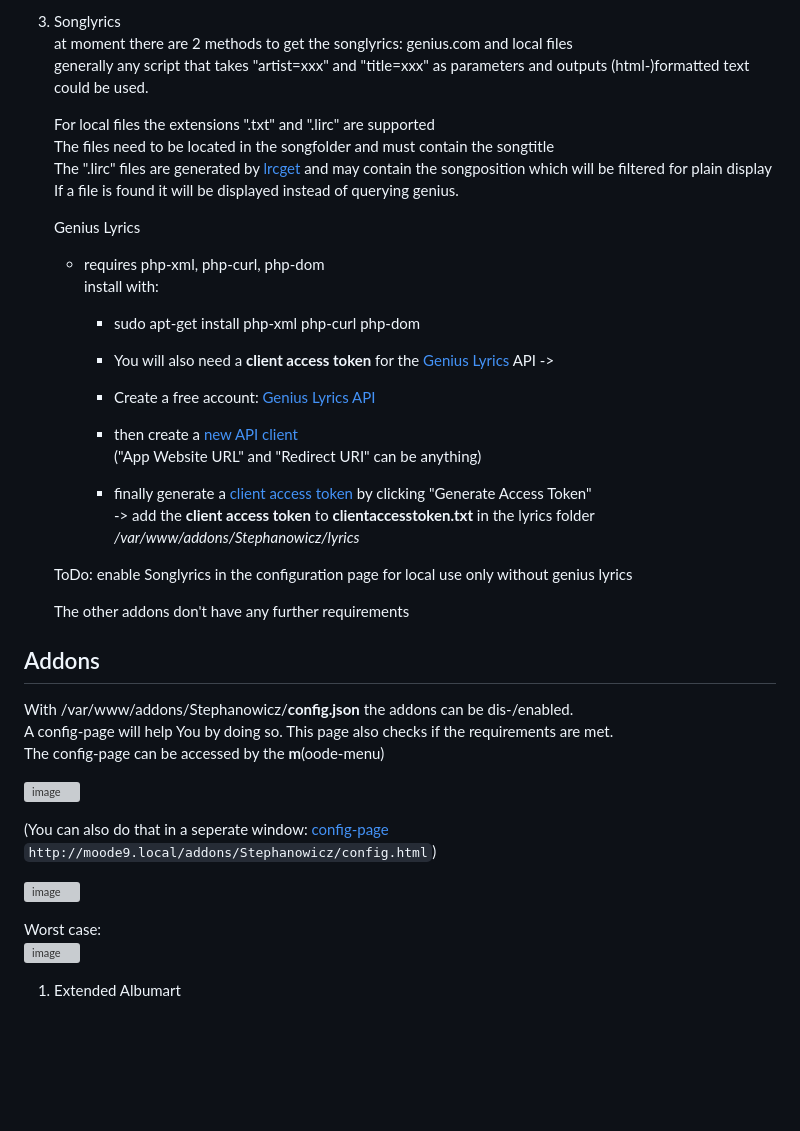
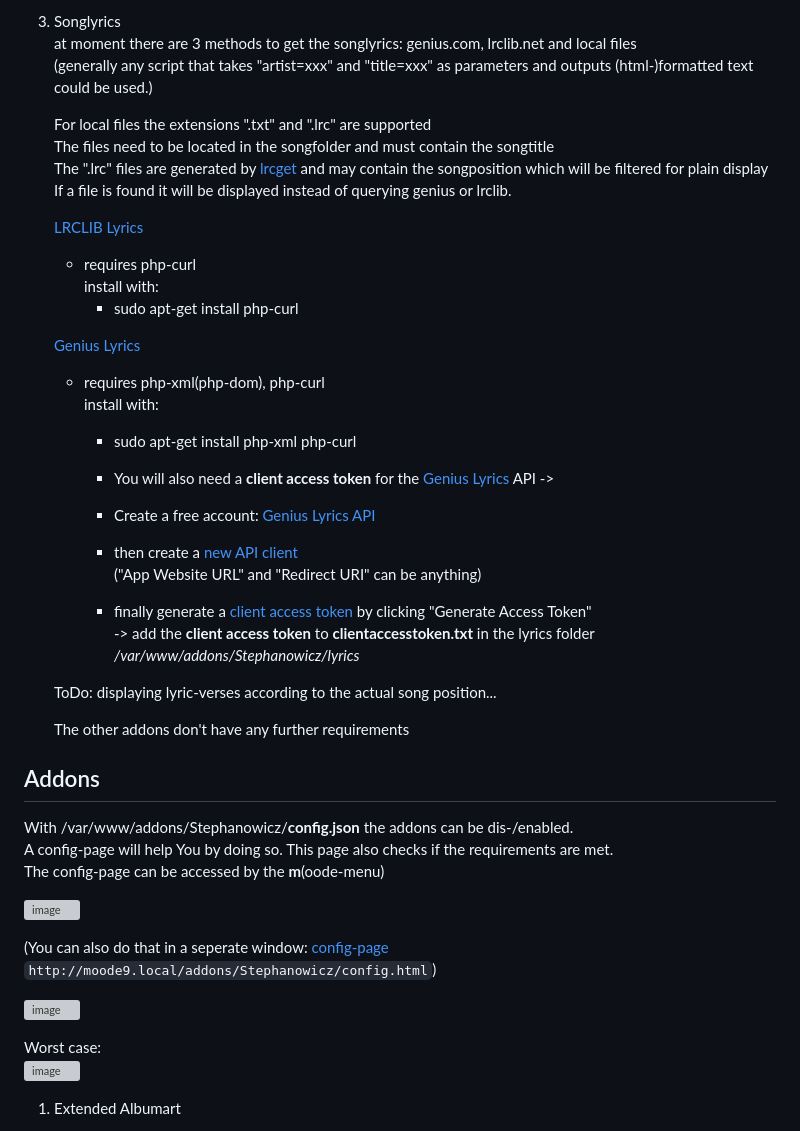
Before and after one commit to Stephanowicz/moOde-audioplayer-addons, a Markdown page: README.md, the part around the change printed below. Drawn GitHub-style; blank space fills up the shorter version; grey boxes are pictures that could not be loaded.

Commit message:
Update README.md
Added lrc-lib lyrics

```diff
--- a/README.md
+++ b/README.md
@@ -68,18 +68,23 @@ after this add `<script src="addons/addons.js?t=1729607710734" defer></script>`
       		-> sudo chmod 755 /usr/local/bin/youtube-dl
 
 4. Songlyrics
-	at moment there are 2 methods to get the songlyrics: genius.com and local files
- 	generally any script that takes "artist=xxx" and "title=xxx" as parameters and outputs (html-)formatted text could be used.
+	at moment there are 3 methods to get the songlyrics: genius.com, lrclib.net and local files
+ 	(generally any script that takes "artist=xxx" and "title=xxx" as parameters and outputs (html-)formatted text could be used.)
 
- 	For local files the extensions ".txt" and ".lirc" are supported
+ 	For local files the extensions ".txt" and ".lrc" are supported
 	The files need to be located in the songfolder and must contain the songtitle
-	The ".lirc" files are generated by [lrcget](https://github.com/tranxuanthang/lrcget/tree/main) and may contain the songposition which will be filtered for plain display
-	If a file is found it will be displayed instead of querying genius.
+	The ".lrc" files are generated by [lrcget](https://github.com/tranxuanthang/lrcget/tree/main) and may contain the songposition which will be filtered for plain display
+	If a file is found it will be displayed instead of querying genius or lrclib.
 
-	Genius Lyrics
-	- requires php-xml, php-curl, php-dom
+	[LRCLIB Lyrics](https://lrclib.net/)
+	- requires php-curl
 	  install with:
-		- sudo apt-get install php-xml php-curl php-dom
+		- sudo apt-get install php-curl
+
+	[Genius Lyrics](http://genius.com)
+	- requires php-xml(php-dom), php-curl
+	  install with:
+		- sudo apt-get install php-xml php-curl
 
 		- You will also need a **client access token** for the [Genius Lyrics](http://genius.com) API ->
 		- Create a free account: [Genius Lyrics API](http://genius.com/api-clients )
@@ -88,7 +93,8 @@ after this add `<script src="addons/addons.js?t=1729607710734" defer></script>`
 		- finally generate a [client access token](https://genius.com/api-clients) by clicking "Generate Access Token"
 	 	-> add the **client access token** to **clientaccesstoken.txt** in the lyrics folder */var/www/addons/Stephanowicz/lyrics*
 
-	ToDo: enable Songlyrics in the configuration page for local use only without genius lyrics
+	ToDo: displaying lyric-verses according to the actual song position...
+
 
 	The other addons don't have any further requirements
 
```
Also changed, not shown: other parts of README.md (+4 -2 lines).
